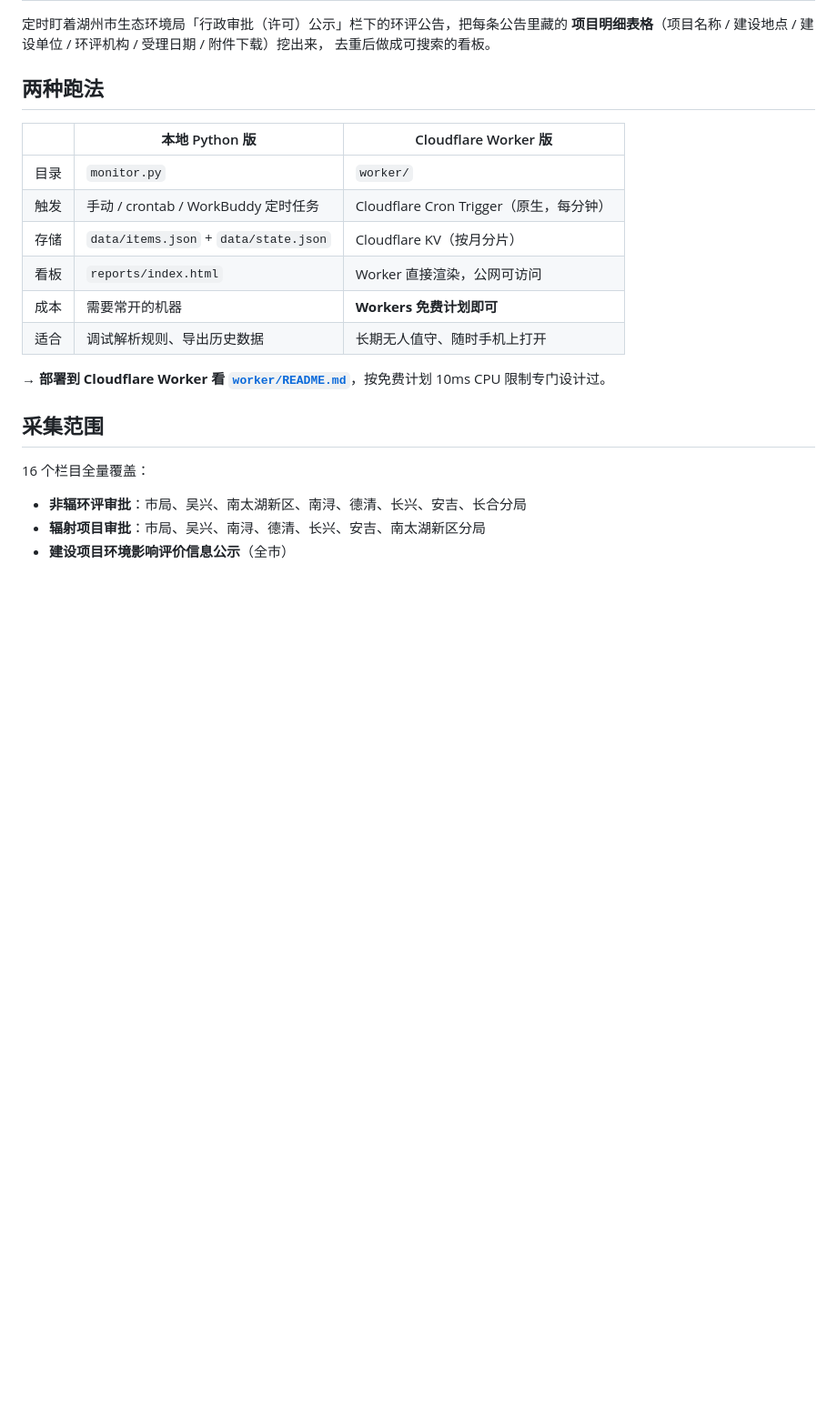
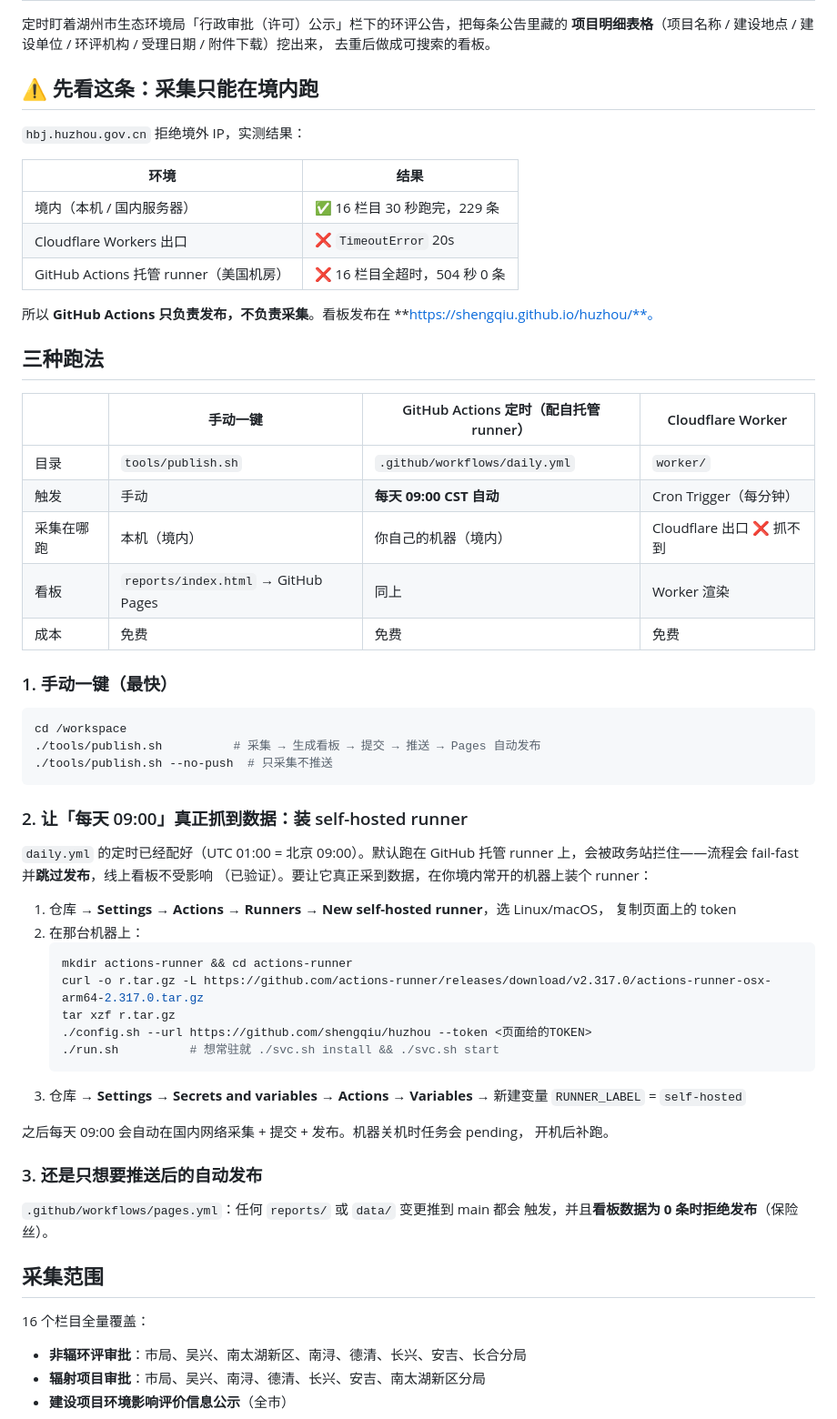
Before and after one commit to shengqiu/huzhou, a Markdown page: README.md, the part around the change. Shown at 91% size. Rendered like a GitHub page; blank space fills up the shorter version.

Commit message:
docs: 说明境外采集不可行，补 self-hosted runner 接入步骤
实测自托管 runner 路由：境外 runner 探测失败 → 采集/提交/部署全部 skipped，
线上 229 条完好无损

````diff
--- a/README.md
+++ b/README.md
@@ -4,18 +4,63 @@
 **项目明细表格**（项目名称 / 建设地点 / 建设单位 / 环评机构 / 受理日期 / 附件下载）挖出来，
 去重后做成可搜索的看板。
 
-## 两种跑法
+## ⚠️ 先看这条：采集只能在境内跑
 
-| | 本地 Python 版 | Cloudflare Worker 版 |
-|---|---|---|
-| 目录 | `monitor.py` | `worker/` |
-| 触发 | 手动 / crontab / WorkBuddy 定时任务 | Cloudflare Cron Trigger（原生，每分钟） |
-| 存储 | `data/items.json` + `data/state.json` | Cloudflare KV（按月分片） |
-| 看板 | `reports/index.html` | Worker 直接渲染，公网可访问 |
-| 成本 | 需要常开的机器 | **Workers 免费计划即可** |
-| 适合 | 调试解析规则、导出历史数据 | 长期无人值守、随时手机上打开 |
+`hbj.huzhou.gov.cn` 拒绝境外 IP，实测结果：
 
-→ **部署到 Cloudflare Worker 看 [`worker/README.md`](worker/README.md)**，按免费计划 10ms CPU 限制专门设计过。
+| 环境 | 结果 |
+|---|---|
+| 境内（本机 / 国内服务器） | ✅ 16 栏目 30 秒跑完，229 条 |
+| Cloudflare Workers 出口 | ❌ `TimeoutError` 20s |
+| GitHub Actions 托管 runner（美国机房） | ❌ 16 栏目全超时，504 秒 0 条 |
+
+所以 **GitHub Actions 只负责发布，不负责采集**。看板发布在
+**https://shengqiu.github.io/huzhou/**。
+
+## 三种跑法
+
+| | 手动一键 | GitHub Actions 定时（配自托管 runner） | Cloudflare Worker |
+|---|---|---|---|
+| 目录 | `tools/publish.sh` | `.github/workflows/daily.yml` | `worker/` |
+| 触发 | 手动 | **每天 09:00 CST 自动** | Cron Trigger（每分钟） |
+| 采集在哪跑 | 本机（境内） | 你自己的机器（境内） | Cloudflare 出口 ❌ 抓不到 |
+| 看板 | `reports/index.html` → GitHub Pages | 同上 | Worker 渲染 |
+| 成本 | 免费 | 免费 | 免费 |
+
+### 1. 手动一键（最快）
+
+```bash
+cd /workspace
+./tools/publish.sh          # 采集 → 生成看板 → 提交 → 推送 → Pages 自动发布
+./tools/publish.sh --no-push  # 只采集不推送
+```
+
+### 2. 让「每天 09:00」真正抓到数据：装 self-hosted runner
+
+`daily.yml` 的定时已经配好（UTC 01:00 = 北京 09:00）。默认跑在 GitHub 托管
+runner 上，会被政务站拦住——流程会 fail-fast 并**跳过发布**，线上看板不受影响
+（已验证）。要让它真正采到数据，在你境内常开的机器上装个 runner：
+
+1. 仓库 → **Settings → Actions → Runners → New self-hosted runner**，选 Linux/macOS，
+   复制页面上的 token
+2. 在那台机器上：
+   ```bash
+   mkdir actions-runner && cd actions-runner
+   curl -o r.tar.gz -L https://github.com/actions-runner/releases/download/v2.317.0/actions-runner-osx-arm64-2.317.0.tar.gz
+   tar xzf r.tar.gz
+   ./config.sh --url https://github.com/shengqiu/huzhou --token <页面给的TOKEN>
+   ./run.sh          # 想常驻就 ./svc.sh install && ./svc.sh start
+   ```
+3. 仓库 → **Settings → Secrets and variables → Actions → Variables**
+   → 新建变量 `RUNNER_LABEL` = `self-hosted`
+
+之后每天 09:00 会自动在国内网络采集 + 提交 + 发布。机器关机时任务会 pending，
+开机后补跑。
+
+### 3. 还是只想要推送后的自动发布
+
+`.github/workflows/pages.yml`：任何 `reports/` 或 `data/` 变更推到 main 都会
+触发，并且**看板数据为 0 条时拒绝发布**（保险丝）。
 
 ## 采集范围
 
````
Also changed, not shown: CODEBUDDY.md (+39 -25 lines).
